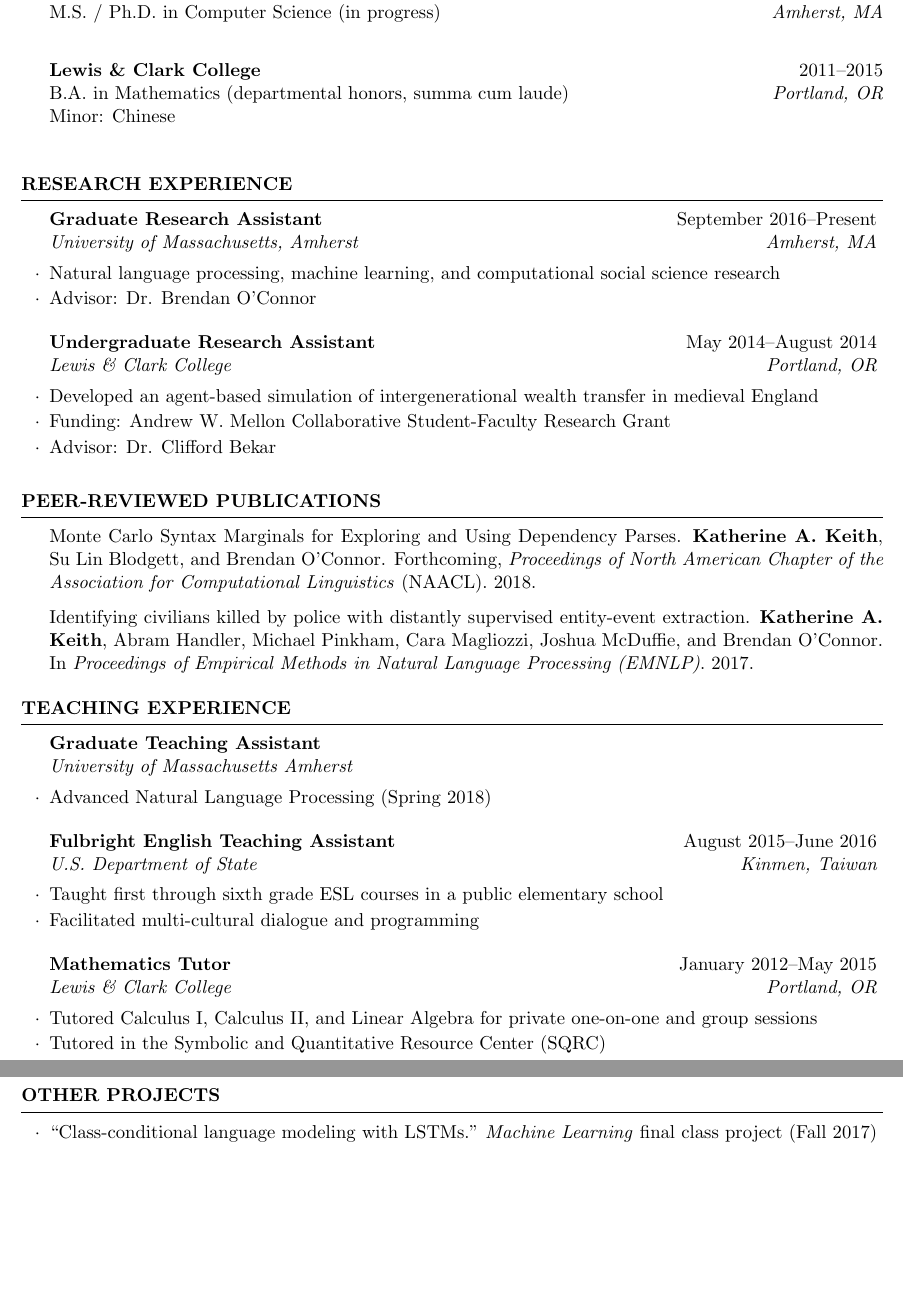
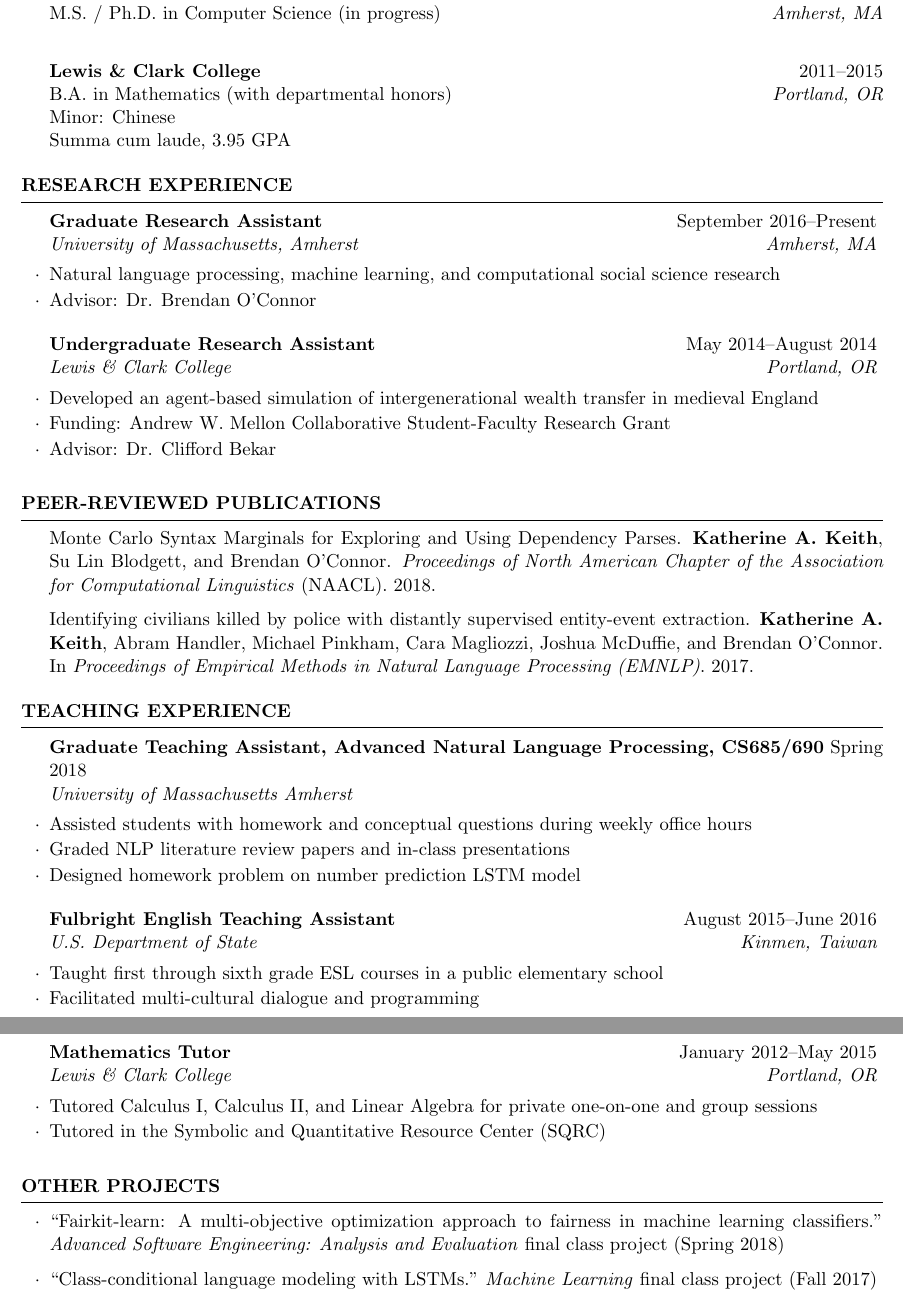
Before and after one commit to kakeith/kakeith.github.io, a LaTeX CV (vita/cv.tex): two parts of pages 1 and 2 of 3, joined at a grey line, cut so that both start at the same text, the shorter picture padded with empty space. Compiled offline with pdfLaTeX.

Commit message:
updates to cv

```diff
--- a/vita/cv.tex
+++ b/vita/cv.tex
@@ -69,8 +69,9 @@ kkeith@cs.umass.edu} % Your phone number and email
 M.S.~/~Ph.D. in Computer Science (in progress) \hfill {\em Amherst, MA} \\
 
 {\bf Lewis \& Clark College} \hfill {2011--2015} \\
-B.A. in Mathematics (departmental honors, summa cum laude) \hfill {\em Portland, OR} \\
+B.A. in Mathematics (with departmental honors) \hfill {\em Portland, OR} \\
 Minor: Chinese \\
+Summa cum laude, 3.95 GPA
 
 \end{rSection}
 
@@ -102,7 +103,7 @@ Minor: Chinese \\
 \begin{rSection}{Peer-Reviewed Publications}
 Monte Carlo Syntax Marginals for Exploring and Using Dependency Parses.
 \textbf{Katherine A. Keith}, Su Lin Blodgett, and Brendan O'Connor.
-Forthcoming, \emph{Proceedings of North American Chapter of the Association for Computational Linguistics} (NAACL). 2018.
+\emph{Proceedings of North American Chapter of the Association for Computational Linguistics} (NAACL). 2018.
 
 
 Identifying civilians killed by police with distantly supervised entity-event extraction.
@@ -116,8 +117,10 @@ Identifying civilians killed by police with distantly supervised entity-event ex
 
 \begin{rSection}{Teaching Experience}
 
-\begin{rSubsection}{Graduate Teaching Assistant}{}{University of Massachusetts Amherst}{}
-\item Advanced Natural Language Processing (Spring 2018)
+\begin{rSubsection}{Graduate Teaching Assistant, Advanced Natural Language Processing, CS685/690}{Spring 2018}{University of Massachusetts Amherst}{}
+\item Assisted students with homework and conceptual questions during weekly office hours
+\item Graded NLP literature review papers and in-class presentations
+\item Designed homework problem on number prediction LSTM model
 \end{rSubsection}
 
 \begin{rSubsection}{Fulbright English Teaching Assistant}{August 2015--June 2016}{U.S. Department of State}{Kinmen, Taiwan}
@@ -139,6 +142,7 @@ Identifying civilians killed by police with distantly supervised entity-event ex
 \begin{rSection}{Other Projects}
 
 \begin{itemize}
+\item ``Fairkit-learn:  A multi-objective optimization approach to fairness in machine learning classifiers." \emph{Advanced Software Engineering: Analysis and Evaluation} final class project (Spring 2018)
 \item ``Class-conditional language modeling with LSTMs." \emph{Machine Learning} final class project (Fall 2017)
 \item ``Linguistically Motivated LSTM Architectures for Relation Extraction." \emph{Neural Networks} final class project (Fall 2017)
 \item ``Temporal, Embedding-Based Soft Deduplication of Police Killing Events." \emph{Database Design \& Implementation} final class project (Spring 2017)
```
Also changed, not shown: vita/cv.pdf, vita/cv.tex (6 more changed lines).
